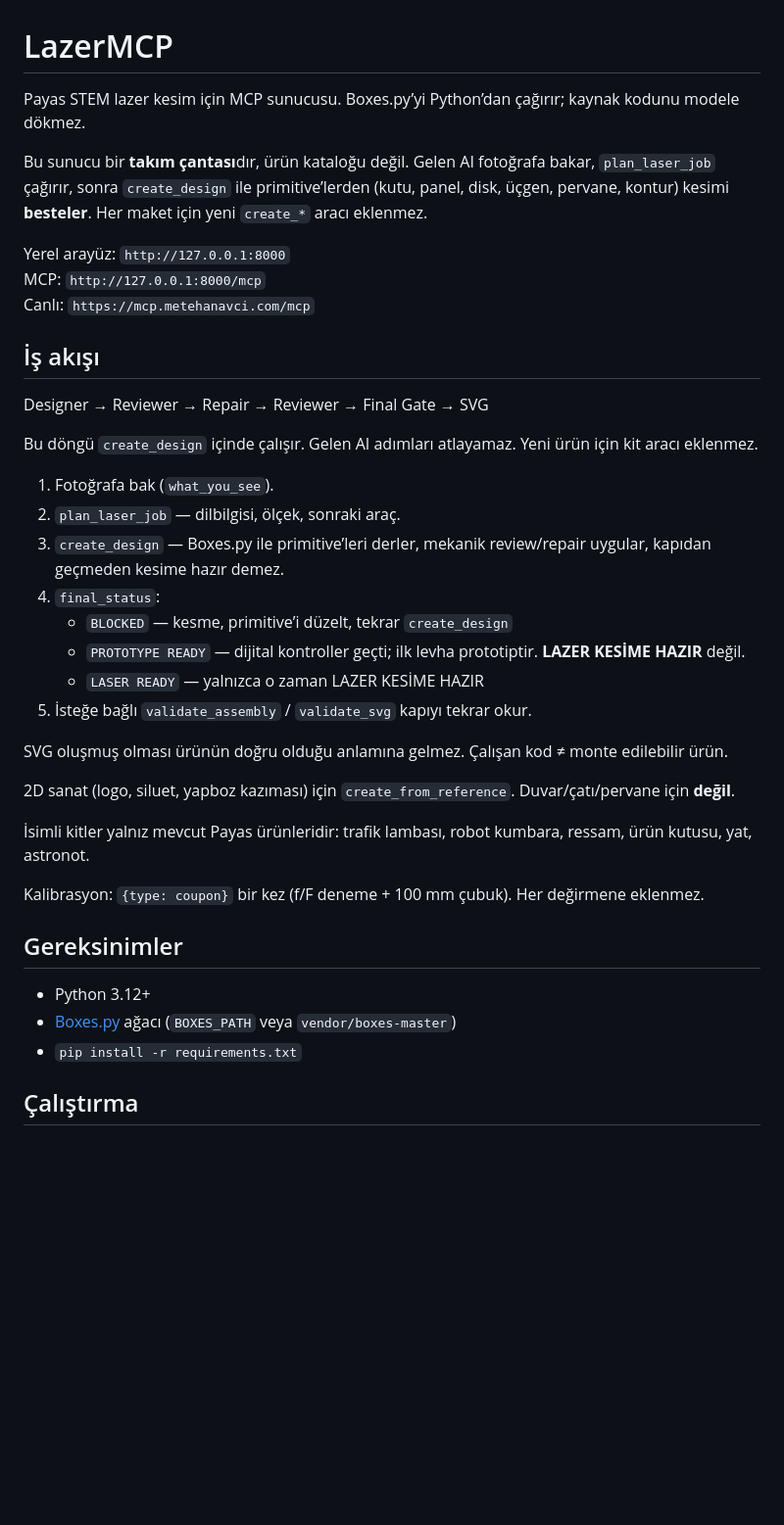
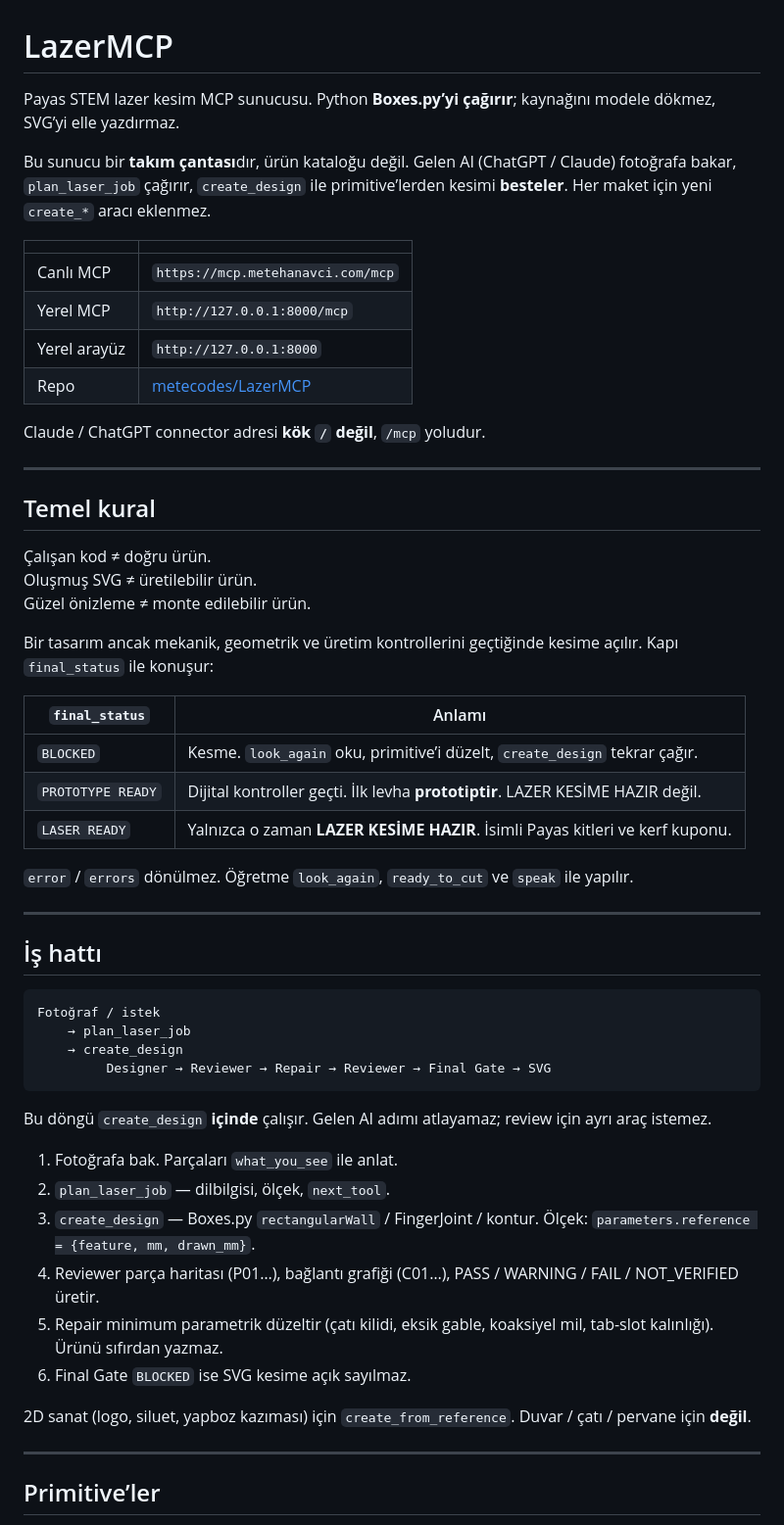
Before and after one commit to metecodes/LazerMCP, a Markdown page: README.md, the part around one of its changes. Shown at 98% size. Rendered like a GitHub page; blank space fills up the shorter version.

Commit message:
Document the toolbox pipeline so operators know when a cut is actually laser-ready.
Co-authored-by: Cursor <cursoragent@cursor.com>

````diff
--- a/README.md
+++ b/README.md
@@ -1,40 +1,59 @@
 # LazerMCP
 
-Payas STEM lazer kesim için MCP sunucusu. Boxes.py’yi Python’dan çağırır; kaynak kodunu modele dökmez.
+Payas STEM lazer kesim MCP sunucusu. Python **Boxes.py’yi çağırır**; kaynağını modele dökmez, SVG’yi elle yazdırmaz.
 
-Bu sunucu bir **takım çantası**dır, ürün kataloğu değil. Gelen AI fotoğrafa bakar, `plan_laser_job` çağırır, sonra `create_design` ile primitive’lerden (kutu, panel, disk, üçgen, pervane, kontur) kesimi **besteler**. Her maket için yeni `create_*` aracı eklenmez.
+Bu sunucu bir **takım çantası**dır, ürün kataloğu değil. Gelen AI (ChatGPT / Claude) fotoğrafa bakar, `plan_laser_job` çağırır, `create_design` ile primitive’lerden kesimi **besteler**. Her maket için yeni `create_*` aracı eklenmez.
 
-Yerel arayüz: `http://127.0.0.1:8000`
-MCP: `http://127.0.0.1:8000/mcp`
-Canlı: `https://mcp.metehanavci.com/mcp`
+| | |
+| --- | --- |
+| Canlı MCP | `https://mcp.metehanavci.com/mcp` |
+| Yerel MCP | `http://127.0.0.1:8000/mcp` |
+| Yerel arayüz | `http://127.0.0.1:8000` |
+| Repo | [metecodes/LazerMCP](https://github.com/metecodes/LazerMCP) |
 
-## İş akışı
+Claude / ChatGPT connector adresi **kök `/` değil**, `/mcp` yoludur.
 
-Designer → Reviewer → Repair → Reviewer → Final Gate → SVG
+---
 
-Bu döngü `create_design` içinde çalışır. Gelen AI adımları atlayamaz. Yeni ürün için kit aracı eklenmez.
+## Temel kural
 
-1. Fotoğrafa bak (`what_you_see`).
-2. `plan_laser_job` — dilbilgisi, ölçek, sonraki araç.
-3. `create_design` — Boxes.py ile primitive’leri derler, mekanik review/repair uygular, kapıdan geçmeden kesime hazır demez.
-4. `final_status`:
-   - `BLOCKED` — kesme, primitive’i düzelt, tekrar `create_design`
-   - `PROTOTYPE READY` — dijital kontroller geçti; ilk levha prototiptir. **LAZER KESİME HAZIR** değil.
-   - `LASER READY` — yalnızca o zaman LAZER KESİME HAZIR
-5. İsteğe bağlı `validate_assembly` / `validate_svg` kapıyı tekrar okur.
+Çalışan kod ≠ doğru ürün.
+Oluşmuş SVG ≠ üretilebilir ürün.
+Güzel önizleme ≠ monte edilebilir ürün.
 
-SVG oluşmuş olması ürünün doğru olduğu anlamına gelmez. Çalışan kod ≠ monte edilebilir ürün.
+Bir tasarım ancak mekanik, geometrik ve üretim kontrollerini geçtiğinde kesime açılır. Kapı `final_status` ile konuşur:
 
-2D sanat (logo, siluet, yapboz kazıması) için `create_from_reference`. Duvar/çatı/pervane için **değil**.
+| `final_status` | Anlamı |
+| --- | --- |
+| `BLOCKED` | Kesme. `look_again` oku, primitive’i düzelt, `create_design` tekrar çağır. |
+| `PROTOTYPE READY` | Dijital kontroller geçti. İlk levha **prototiptir**. LAZER KESİME HAZIR değil. |
+| `LASER READY` | Yalnızca o zaman **LAZER KESİME HAZIR**. İsimli Payas kitleri ve kerf kuponu. |
 
-İsimli kitler yalnız mevcut Payas ürünleridir: trafik lambası, robot kumbara, ressam, ürün kutusu, yat, astronot.
+`error` / `errors` dönülmez. Öğretme `look_again`, `ready_to_cut` ve `speak` ile yapılır.
 
-Kalibrasyon: `{type: coupon}` bir kez (f/F deneme + 100 mm çubuk). Her değirmene eklenmez.
+---
 
-## Gereksinimler
+## İş hattı
 
-- Python 3.12+
-- [Boxes.py](https://github.com/florianfesti/boxes) ağacı (`BOXES_PATH` veya `vendor/boxes-master`)
-- `pip install -r requirements.txt`
+```
+Fotoğraf / istek
+    → plan_laser_job
+    → create_design
+         Designer → Reviewer → Repair → Reviewer → Final Gate → SVG
+```
 
-## Çalıştırma
+Bu döngü `create_design` **içinde** çalışır. Gelen AI adımı atlayamaz; review için ayrı araç istemez.
+
+1. Fotoğrafa bak. Parçaları `what_you_see` ile anlat.
+2. `plan_laser_job` — dilbilgisi, ölçek, `next_tool`.
+3. `create_design` — Boxes.py `rectangularWall` / FingerJoint / kontur. Ölçek: `parameters.reference = {feature, mm, drawn_mm}`.
+4. Reviewer parça haritası (P01…), bağlantı grafiği (C01…), PASS / WARNING / FAIL / NOT_VERIFIED üretir.
+5. Repair minimum parametrik düzeltir (çatı kilidi, eksik gable, koaksiyel mil, tab-slot kalınlığı). Ürünü sıfırdan yazmaz.
+6. Final Gate `BLOCKED` ise SVG kesime açık sayılmaz.
+
+2D sanat (logo, siluet, yapboz kazıması) için `create_from_reference`. Duvar / çatı / pervane için **değil**.
+
+---
+
+## Primitive’ler
+
````
Also changed, not shown: other parts of README.md (+84 -25 lines).
